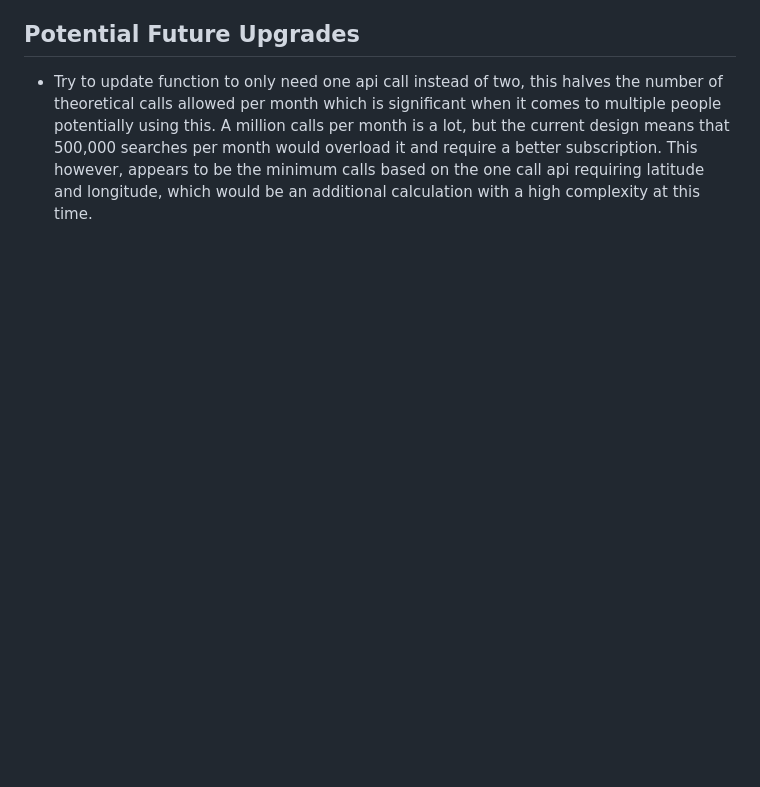
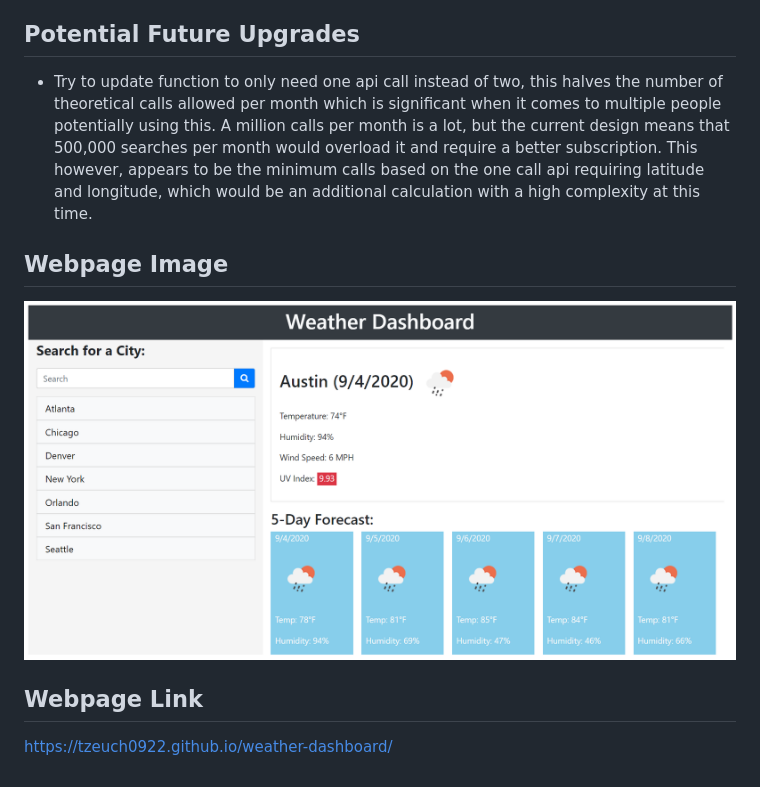
Before and after one commit to tzeuch0922/weather-dashboard, a Markdown page: README.md, the part around the change. Drawn GitHub-style; pictures changed too: assets/images/Webpage.PNG (added); blank space fills up the shorter version.

Commit message:
Added screenshot to readme

```diff
--- a/README.md
+++ b/README.md
@@ -11,3 +11,9 @@ A weather app designed to intake a city or location and display the current weat
 
 ## Potential Future Upgrades
 * Try to update function to only need one api call instead of two, this halves the number of theoretical calls allowed per month which is significant when it comes to multiple people potentially using this. A million calls per month is a lot, but the current design means that 500,000 searches per month would overload it and require a better subscription. This however, appears to be the minimum calls based on the one call api requiring latitude and longitude, which would be an additional calculation with a high complexity at this time.
+
+## Webpage Image
+!["Website Screenshot"](./assets/images/Webpage.PNG)
+
+## Webpage Link
+https://tzeuch0922.github.io/weather-dashboard/
```
